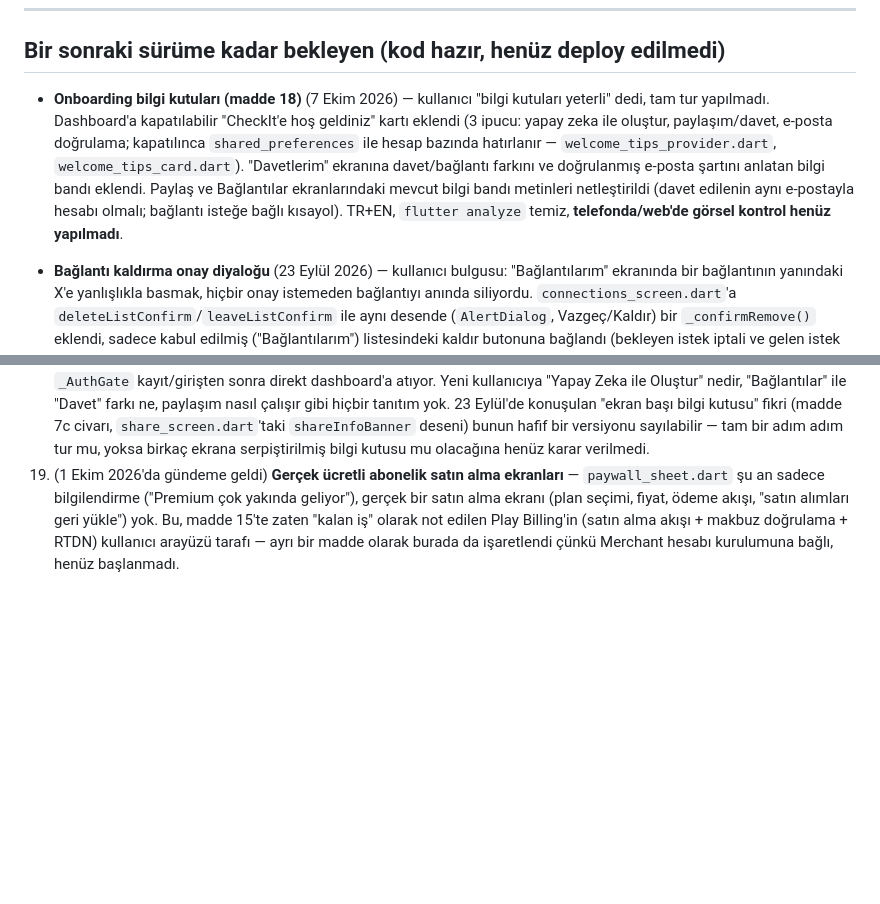
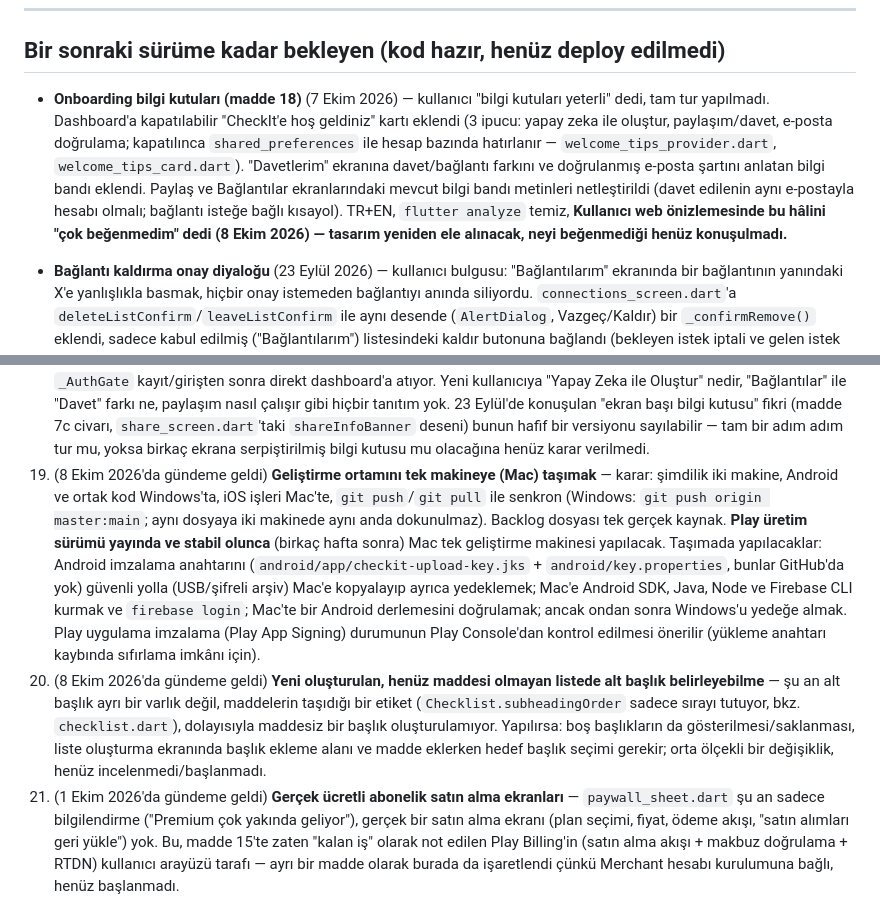
Before and after one commit to gulaslihan/checkit, a Markdown page: scratchpad/consolidated_backlog.md, 2 parts joined by grey strips. GitHub-like rendering; blank space fills up the shorter version.

Commit message:
Backlog: dev-environment migration plan, empty-subheading idea, onboarding feedback
Co-Authored-By: Claude Sonnet 5.5 <noreply@anthropic.com>

```diff
--- a/scratchpad/consolidated_backlog.md
+++ b/scratchpad/consolidated_backlog.md
@@ -24,7 +24,7 @@ Backlog büyüdü, aşağıda ne gerçekten acil ne değil diye kaba bir sırala
 
 ## Bir sonraki sürüme kadar bekleyen (kod hazır, henüz deploy edilmedi)
 
-- **Onboarding bilgi kutuları (madde 18)** (7 Ekim 2026) — kullanıcı "bilgi kutuları yeterli" dedi, tam tur yapılmadı. Dashboard'a kapatılabilir "CheckIt'e hoş geldiniz" kartı eklendi (3 ipucu: yapay zeka ile oluştur, paylaşım/davet, e-posta doğrulama; kapatılınca `shared_preferences` ile hesap bazında hatırlanır — `welcome_tips_provider.dart`, `welcome_tips_card.dart`). "Davetlerim" ekranına davet/bağlantı farkını ve doğrulanmış e-posta şartını anlatan bilgi bandı eklendi. Paylaş ve Bağlantılar ekranlarındaki mevcut bilgi bandı metinleri netleştirildi (davet edilenin aynı e-postayla hesabı olmalı; bağlantı isteğe bağlı kısayol). TR+EN, `flutter analyze` temiz, **telefonda/web'de görsel kontrol henüz yapılmadı**.
+- **Onboarding bilgi kutuları (madde 18)** (7 Ekim 2026) — kullanıcı "bilgi kutuları yeterli" dedi, tam tur yapılmadı. Dashboard'a kapatılabilir "CheckIt'e hoş geldiniz" kartı eklendi (3 ipucu: yapay zeka ile oluştur, paylaşım/davet, e-posta doğrulama; kapatılınca `shared_preferences` ile hesap bazında hatırlanır — `welcome_tips_provider.dart`, `welcome_tips_card.dart`). "Davetlerim" ekranına davet/bağlantı farkını ve doğrulanmış e-posta şartını anlatan bilgi bandı eklendi. Paylaş ve Bağlantılar ekranlarındaki mevcut bilgi bandı metinleri netleştirildi (davet edilenin aynı e-postayla hesabı olmalı; bağlantı isteğe bağlı kısayol). TR+EN, `flutter analyze` temiz, **Kullanıcı web önizlemesinde bu hâlini "çok beğenmedim" dedi (8 Ekim 2026) — tasarım yeniden ele alınacak, neyi beğenmediği henüz konuşulmadı.**
 
 - **Bağlantı kaldırma onay diyaloğu** (23 Eylül 2026) — kullanıcı bulgusu: "Bağlantılarım" ekranında bir bağlantının yanındaki X'e yanlışlıkla basmak, hiçbir onay istemeden bağlantıyı anında siliyordu. `connections_screen.dart`'a `deleteListConfirm`/`leaveListConfirm` ile aynı desende (`AlertDialog`, Vazgeç/Kaldır) bir `_confirmRemove()` eklendi, sadece kabul edilmiş ("Bağlantılarım") listesindeki kaldır butonuna bağlandı (bekleyen istek iptali ve gelen istek reddi kasıtlı olarak değişmedi — onlar zaten kurulmuş bir ilişkiyi bozmuyor). Yeni l10n anahtarları: `removeConnectionTitle`, `removeConnectionConfirm`, `removeConnectionAction` (TR+EN). `flutter analyze` temiz. **Deploy yöntemi henüz kullanıcıyla netleşmedi** (kendi telefonuna direkt APK mi, yoksa Play Console'a yeni kapalı test sürümü mü — ikinci seçenekte aşağıdaki email-doğrulama düzeltmesiyle aynı sürüme dahil edilebilir).
 - **Davet kabul etme: e-posta doğrulanmamışsa net hata mesajı** (21 Eylül 2026) — kapalı test sırasında bulundu: yeşil "kabul et" tuşu, e-postası doğrulanmamış kullanıcılar için sessizce genel bir "yetkiniz yok" hatası veriyordu (kırmızı "reddet" çalışıyordu, çünkü Firestore kuralı sadece kabul etme için doğrulanmış e-posta şartı koşuyor — bilinçli bir güvenlik önlemi, değişmedi). Artık `acceptInvite()` önce istemci tarafında kontrol ediyor, net bir mesaj gösteriyor ("E-postanızı doğrulamadan..."). **Kod tamam, `flutter analyze` temiz, ama henüz yeni bir sürüm olarak Play Console'a gönderilmedi** — kapalı testin 14 günlük sayacını bölmemek için bir sonraki doğal güncellemeye/toplu değişiklik grubuna bırakıldı. Asıl engel (doğrulama şartı) zaten sunucu tarafında aktif, kullanıcı e-postasını doğrularsa kabul etme şu anki sürümde de çalışıyor — bu sadece hata mesajını iyileştiriyor.
@@ -109,6 +109,8 @@ Backlog büyüdü, aşağıda ne gerçekten acil ne değil diye kaba bir sırala
 16. i18n devamı: Cloud Functions'taki bilingual push metinleri **deploy edildi** (30 Ağustos 2026, 5 fonksiyon da güncellendi). Native platform ayarları (iOS `CFBundleLocalizations`, Android `locales_config.xml`) APK ile test edildi, genel olarak iyi durumda.
 17. Yapay zeka ile liste oluşturma — **Faz 2**: gerçek zamanlı/güncel etkinlik önerisi (örn. Roma'da o tarihlerde olan sanat etkinlikleri) — web arama veya ayrı bir etkinlik/turizm API'si entegrasyonu gerektiriyor, Faz 1'den (13 Eylül 2026'da tamamlandı) sonraya bilinçli olarak ertelendi
 18. (1 Ekim 2026'da gündeme geldi) **Onboarding/karşılama akışı** — kod taramasıyla doğrulandı: hiç yok, `app.dart`'taki `_AuthGate` kayıt/girişten sonra direkt dashboard'a atıyor. Yeni kullanıcıya "Yapay Zeka ile Oluştur" nedir, "Bağlantılar" ile "Davet" farkı ne, paylaşım nasıl çalışır gibi hiçbir tanıtım yok. 23 Eylül'de konuşulan "ekran başı bilgi kutusu" fikri (madde 7c civarı, `share_screen.dart`'taki `shareInfoBanner` deseni) bunun hafif bir versiyonu sayılabilir — tam bir adım adım tur mu, yoksa birkaç ekrana serpiştirilmiş bilgi kutusu mu olacağına henüz karar verilmedi.
+21. (8 Ekim 2026'da gündeme geldi) **Geliştirme ortamını tek makineye (Mac) taşımak** — karar: şimdilik iki makine, Android ve ortak kod Windows'ta, iOS işleri Mac'te, `git push`/`git pull` ile senkron (Windows: `git push origin master:main`; aynı dosyaya iki makinede aynı anda dokunulmaz). Backlog dosyası tek gerçek kaynak. **Play üretim sürümü yayında ve stabil olunca** (birkaç hafta sonra) Mac tek geliştirme makinesi yapılacak. Taşımada yapılacaklar: Android imzalama anahtarını (`android/app/checkit-upload-key.jks` + `android/key.properties`, bunlar GitHub'da yok) güvenli yolla (USB/şifreli arşiv) Mac'e kopyalayıp ayrıca yedeklemek; Mac'e Android SDK, Java, Node ve Firebase CLI kurmak ve `firebase login`; Mac'te bir Android derlemesini doğrulamak; ancak ondan sonra Windows'u yedeğe almak. Play uygulama imzalama (Play App Signing) durumunun Play Console'dan kontrol edilmesi önerilir (yükleme anahtarı kaybında sıfırlama imkânı için).
+20. (8 Ekim 2026'da gündeme geldi) **Yeni oluşturulan, henüz maddesi olmayan listede alt başlık belirleyebilme** — şu an alt başlık ayrı bir varlık değil, maddelerin taşıdığı bir etiket (`Checklist.subheadingOrder` sadece sırayı tutuyor, bkz. `checklist.dart`), dolayısıyla maddesiz bir başlık oluşturulamıyor. Yapılırsa: boş başlıkların da gösterilmesi/saklanması, liste oluşturma ekranında başlık ekleme alanı ve madde eklerken hedef başlık seçimi gerekir; orta ölçekli bir değişiklik, henüz incelenmedi/başlanmadı.
 19. (1 Ekim 2026'da gündeme geldi) **Gerçek ücretli abonelik satın alma ekranları** — `paywall_sheet.dart` şu an sadece bilgilendirme ("Premium çok yakında geliyor"), gerçek bir satın alma ekranı (plan seçimi, fiyat, ödeme akışı, "satın alımları geri yükle") yok. Bu, madde 15'te zaten "kalan iş" olarak not edilen Play Billing'in (satın alma akışı + makbuz doğrulama + RTDN) kullanıcı arayüzü tarafı — ayrı bir madde olarak burada da işaretlendi çünkü Merchant hesabı kurulumuna bağlı, henüz başlanmadı.
 
 ---
```
